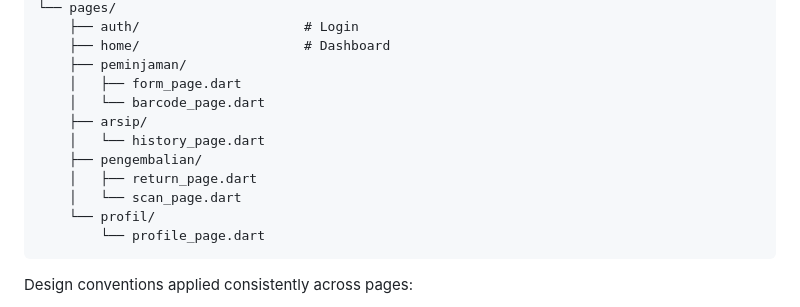
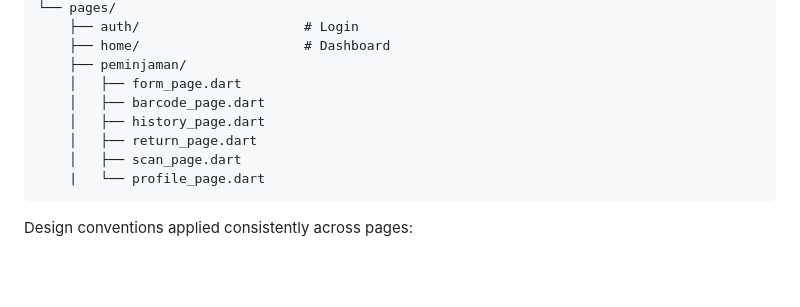
Before and after one commit to rezarizkyarifin-design/UTS_andoriud2_project-skripsi, a Markdown page: README.md, the part around the change. GitHub-like rendering; blank space fills up the shorter version.

Commit message:
Update file structure in README
Removed and reorganized file structure in README.

````diff
--- a/README.md
+++ b/README.md
@@ -183,14 +183,11 @@ lib/
     ├── home/                     # Dashboard
     ├── peminjaman/
     │   ├── form_page.dart
-    │   └── barcode_page.dart
-    ├── arsip/
-    │   └── history_page.dart
-    ├── pengembalian/
+    │   ├── barcode_page.dart
+    │   ├── history_page.dart
     │   ├── return_page.dart
-    │   └── scan_page.dart
-    └── profil/
-        └── profile_page.dart
+    │   ├── scan_page.dart
+    |   └── profile_page.dart
 ```
 
 Design conventions applied consistently across pages:
````
